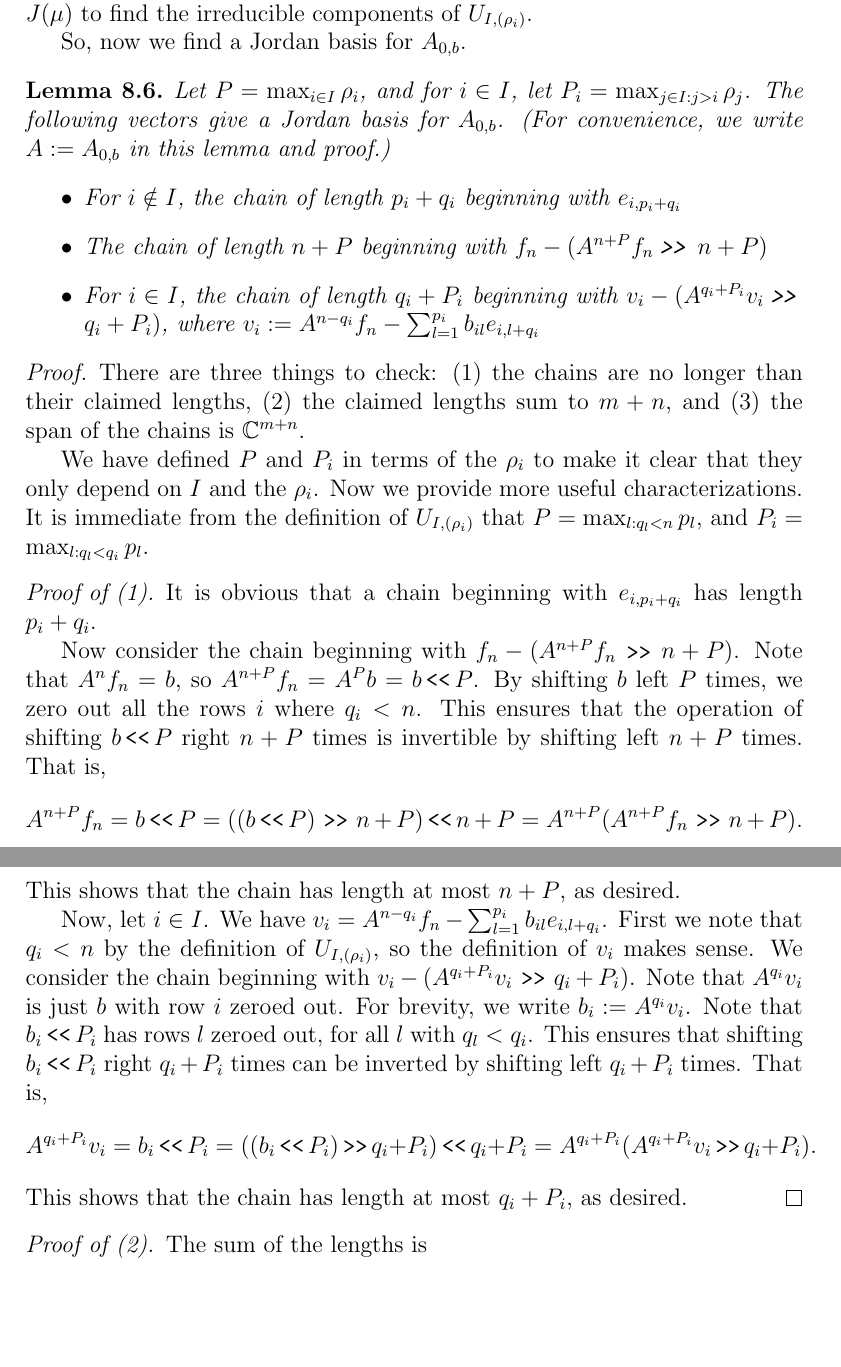
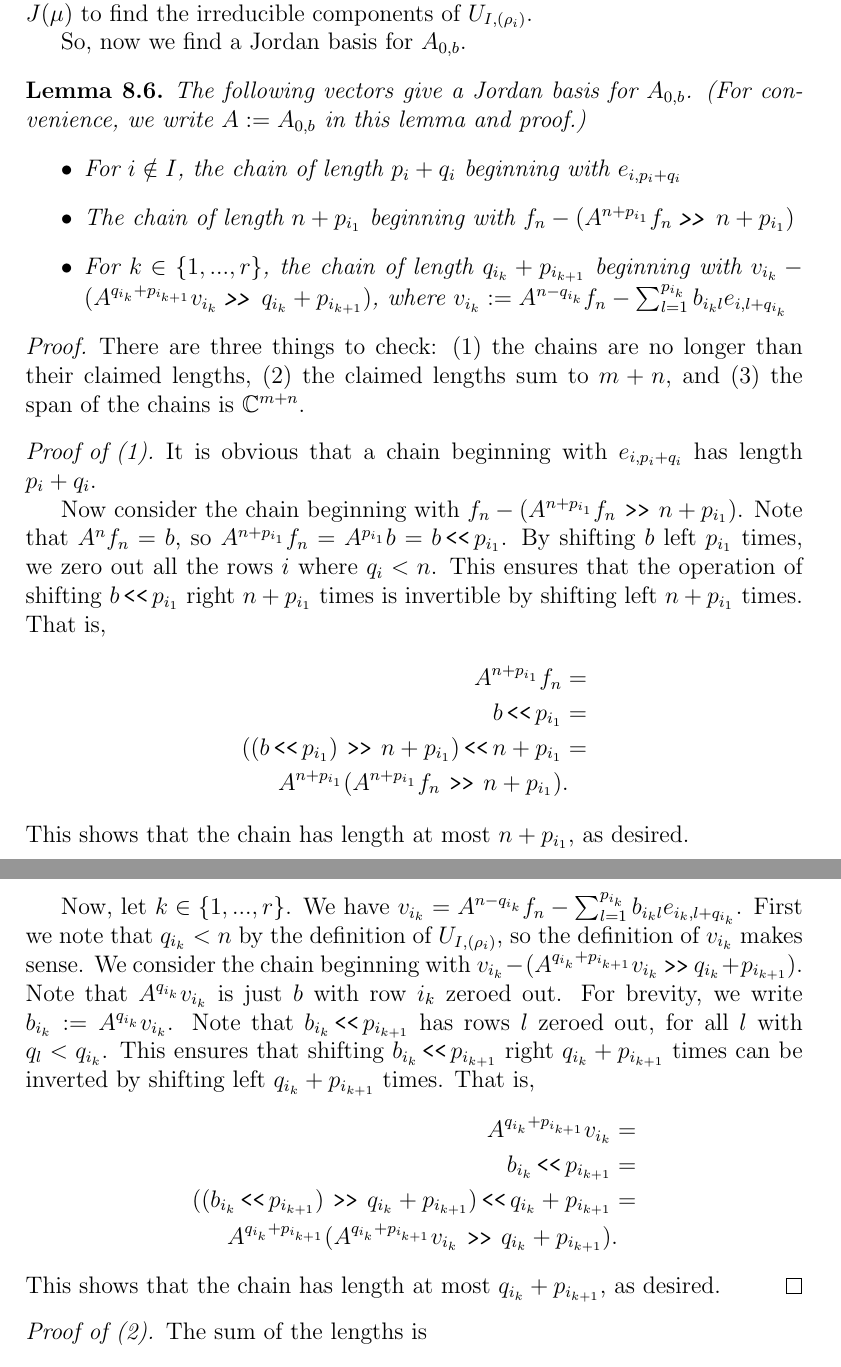
Before and after one commit to OwenConoly/springer, a LaTeX document (paper.tex): two parts of pages 19 and 20 of 23, joined at a grey line, cut so that both start at the same text, the shorter picture padded with empty space. Compiled offline with pdfLaTeX.

Commit message:
fixup notation in proof of jordan basis, up to the end of 'proof of (1)'

```diff
--- a/paper.tex
+++ b/paper.tex
@@ -825,40 +825,46 @@ By finding a algebraic map taking \(b\) to a Jordan basis for \(A_{0,b}\), we wi
 Then we will use our result about the usual Springer fiber at \(J(\mu)\) to find the irreducible components of \(U_{I, (\rho_i)}\).
 \par So, now we find a Jordan basis for \(A_{0, b}\).
 \begin{lemma}
-    Let \(P = \max_{i \in I} \rho_i\), and for \(i \in I\), let \(P_i = \max_{j \in I : j > i} \rho_j\).
     The following vectors give a Jordan basis for \(A_{0,b}\).
     (For convenience, we write \(A := A_{0,b}\) in this lemma and proof.)
     \begin{itemize}
         \item For \(i \notin I\), the chain of length \(p_i + q_i\) beginning with \(e_{i, p_i + q_i}\)
-        \item The chain of length \(n + P\) beginning with \(f_n - (A^{n + P}f_n \rightshift n + P)\)
-        \item For \(i \in I\), the chain of length \(q_i + P_i\) beginning with \(v_i - (A^{q_i + P_i} v_i \rightshift q_i + P_i)\), where \(v_i := A^{n - q_i} f_n - \sum_{l = 1}^{p_i} b_{il} e_{i,l + q_i}\)
+        \item The chain of length \(n + p_{i_1}\) beginning with \(f_n - (A^{n + p_{i_1}}f_n \rightshift n + p_{i_1})\)
+        \item For \(k \in \{1, ..., r\}\), the chain of length \(q_{i_k} + p_{i_{k + 1}}\) beginning with \(v_{i_k} - (A^{q_{i_k} + p_{i_{k + 1}}} v_{i_k} \rightshift q_{i_k} + p_{i_{k + 1}})\), where \(v_{i_k} := A^{n - q_{i_k}} f_n - \sum_{l = 1}^{p_{i_k}} b_{i_kl} e_{i,l + q_{i_k}}\)
     \end{itemize}
 \end{lemma}
 \begin{proof}
     There are three things to check: (1) the chains are no longer than their claimed lengths, (2) the claimed lengths sum to \(m + n\), and (3) the span of the chains is \(\mathbb{C}^{m + n}\).
-    \par We have defined \(P\) and \(P_i\) in terms of the \(\rho_i\) to make it clear that they only depend on \(I\) and the \(\rho_i\).
-    Now we provide more useful characterizations.
-    It is immediate from the definition of \(U_{I, (\rho_i)}\) that \(P = \max_{l : q_l < n} p_l\), and \(P_i = \max_{l : q_l < q_i} p_l\).
     \begin{proof}[Proof of (1)]
         It is obvious that a chain beginning with \(e_{i, p_i + q_i}\) has length \(p_i + q_i\).
-        \par Now consider the chain beginning with \(f_n - (A^{n + P} f_n \rightshift n + P)\).
-        Note that \(A^n f_n = b\), so \(A^{n + P} f_n = A^P b = b \leftshift P\).
-        By shifting \(b\) left \(P\) times, we zero out all the rows \(i\) where \(q_i < n\).
-        This ensures that the operation of shifting \(b \leftshift P\) right \(n + P\) times is invertible by shifting left \(n + P\) times.
+        \par Now consider the chain beginning with \(f_n - (A^{n + p_{i_1}} f_n \rightshift n + p_{i_1})\).
+        Note that \(A^n f_n = b\), so \(A^{n + p_{i_1}} f_n = A^{p_{i_1}} b = b \leftshift p_{i_1}\).
+        By shifting \(b\) left \(p_{i_1}\) times, we zero out all the rows \(i\) where \(q_i < n\).
+        This ensures that the operation of shifting \(b \leftshift p_{i_1}\) right \(n + p_{i_1}\) times is invertible by shifting left \(n + p_{i_1}\) times.
         That is,
-        \[A^{n + P} f_n = b \leftshift P = ((b \leftshift P) \rightshift n + P) \leftshift n + P = A^{n + P}(A^{n + P}f_n \rightshift n + P).\]
-        This shows that the chain has length at most \(n + P\), as desired.
-        \par Now, let \(i \in I\).
-        We have \(v_i = A^{n - q_i} f_n - \sum_{l = 1}^{p_i} b_{il} e_{i,l + q_i}\).
-        First we note that \(q_i < n\) by the definition of \(U_{I, (\rho_i)}\), so the definition of \(v_i\) makes sense.
-        We consider the chain beginning with \(v_i - (A^{q_i + P_i} v_i \rightshift q_i + P_i)\).
-        Note that \(A^{q_i} v_i\) is just \(b\) with row \(i\) zeroed out.
-        For brevity, we write \(b_i := A^{q_i} v_i\).
-        Note that \(b_i \leftshift P_i\) has rows \(l\) zeroed out, for all \(l\) with \(q_l < q_i\).
-        This ensures that shifting \(b_i \leftshift P_i\) right \(q_i + P_i\) times can be inverted by shifting left \(q_i + P_i\) times.
+        \begin{align*}
+            A^{n + p_{i_1}} f_n & = \\
+            b \leftshift p_{i_1} & = \\
+            ((b \leftshift p_{i_1}) \rightshift n + p_{i_1}) \leftshift n + p_{i_1} & = \\
+            A^{n + p_{i_1}}(A^{n + p_{i_1}}f_n \rightshift n + p_{i_1}) & .
+        \end{align*}
+        This shows that the chain has length at most \(n + p_{i_1}\), as desired.
+        \par Now, let \(k \in \{1, ..., r\}\).
+        We have \(v_{i_k} = A^{n - q_{i_k}} f_n - \sum_{l = 1}^{p_{i_k}} b_{i_kl} e_{i_k,l + q_{i_k}}\).
+        First we note that \(q_{i_k} < n\) by the definition of \(U_{I, (\rho_i)}\), so the definition of \(v_{i_k}\) makes sense.
+        We consider the chain beginning with \(v_{i_k} - (A^{q_{i_k} + p_{i_{k + 1}}} v_{i_k} \rightshift q_{i_k} + p_{i_{k + 1}})\).
+        Note that \(A^{q_{i_k}} v_{i_k}\) is just \(b\) with row \(i_k\) zeroed out.
+        For brevity, we write \(b_{i_k} := A^{q_{i_k}} v_{i_k}\).
+        Note that \(b_{i_k} \leftshift p_{i_{k + 1}}\) has rows \(l\) zeroed out, for all \(l\) with \(q_l < q_{i_k}\).
+        This ensures that shifting \(b_{i_k} \leftshift p_{i_{k + 1}}\) right \(q_{i_k} + p_{i_{k + 1}}\) times can be inverted by shifting left \(q_{i_k} + p_{i_{k + 1}}\) times.
         That is,
-        \[A^{q_i + P_i} v_i = b_i \leftshift P_i = ((b_i \leftshift P_i) \rightshift q_i + P_i) \leftshift q_i + P_i = A^{q_i + P_i}(A^{q_i + P_i} v_i \rightshift q_i + P_i).\]
-        This shows that the chain has length at most \(q_i + P_i\), as desired.
+        \begin{align*}
+            A^{q_{i_k} + p_{i_{k + 1}}} v_{i_k} & = \\
+            b_{i_k} \leftshift p_{i_{k + 1}} & = \\
+            ((b_{i_k} \leftshift p_{i_{k + 1}}) \rightshift q_{i_k} + p_{i_{k + 1}}) \leftshift q_{i_k} + p_{i_{k + 1}} & = \\
+            A^{q_{i_k} + p_{i_{k + 1}}}(A^{q_{i_k} + p_{i_{k + 1}}} v_{i_k} \rightshift q_{i_k} + p_{i_{k + 1}}) & .
+        \end{align*}
+        This shows that the chain has length at most \(q_{i_k} + p_{i_{k + 1}}\), as desired.
     \end{proof}
     \begin{proof}[Proof of (2)]
         The sum of the lengths is
```
Also changed, not shown: paper.pdf.
